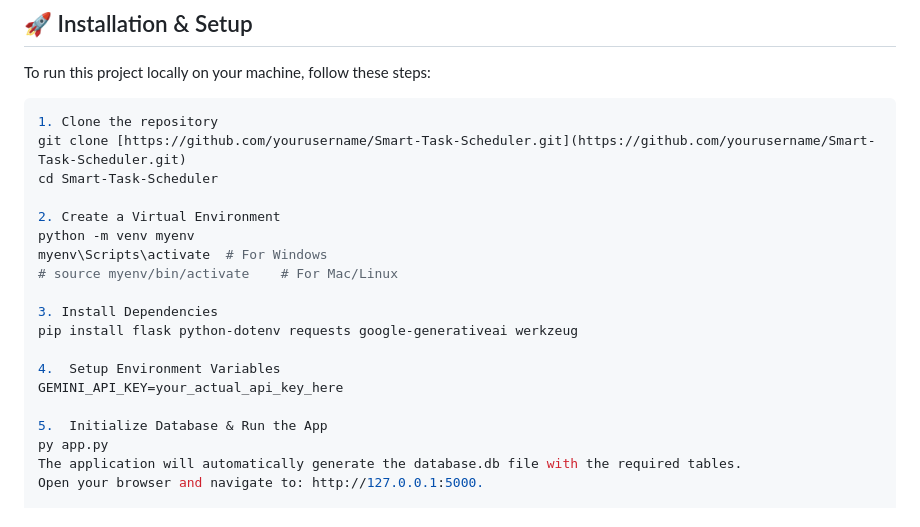
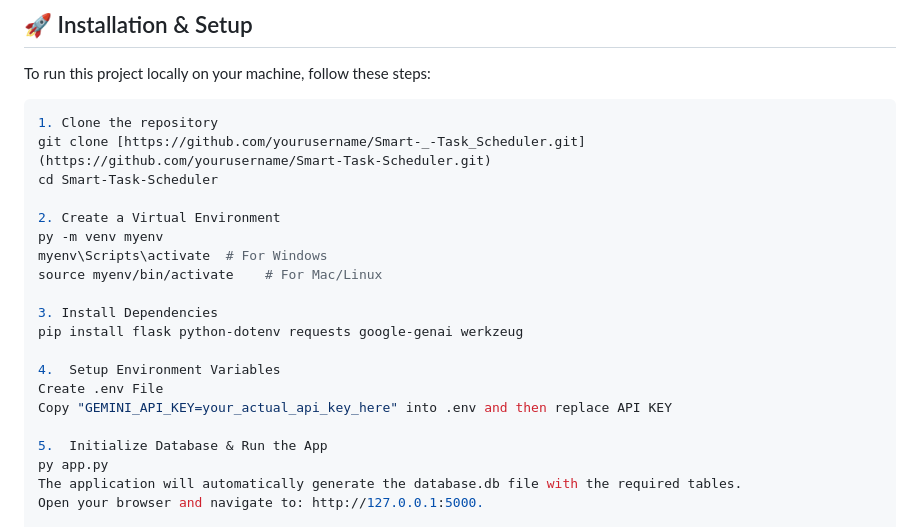
Before and after one commit to wutyeehtet/Smart-_-Task_Scheduler, a Markdown page: README.md, the part around the change. Drawn GitHub-style.

````diff
--- a/README.md
+++ b/README.md
@@ -33,19 +33,20 @@ To run this project locally on your machine, follow these steps:
 
 ```bash
 1. Clone the repository
-git clone [https://github.com/yourusername/Smart-Task-Scheduler.git](https://github.com/yourusername/Smart-Task-Scheduler.git)
+git clone [https://github.com/yourusername/Smart-_-Task_Scheduler.git](https://github.com/yourusername/Smart-Task-Scheduler.git)
 cd Smart-Task-Scheduler
 
 2. Create a Virtual Environment
-python -m venv myenv
+py -m venv myenv
 myenv\Scripts\activate  # For Windows
-# source myenv/bin/activate    # For Mac/Linux
+source myenv/bin/activate    # For Mac/Linux
 
 3. Install Dependencies
-pip install flask python-dotenv requests google-generativeai werkzeug
+pip install flask python-dotenv requests google-genai werkzeug
 
 4.  Setup Environment Variables
-GEMINI_API_KEY=your_actual_api_key_here
+Create .env File
+Copy "GEMINI_API_KEY=your_actual_api_key_here" into .env and then replace API KEY
 
 5.  Initialize Database & Run the App
 py app.py
````
